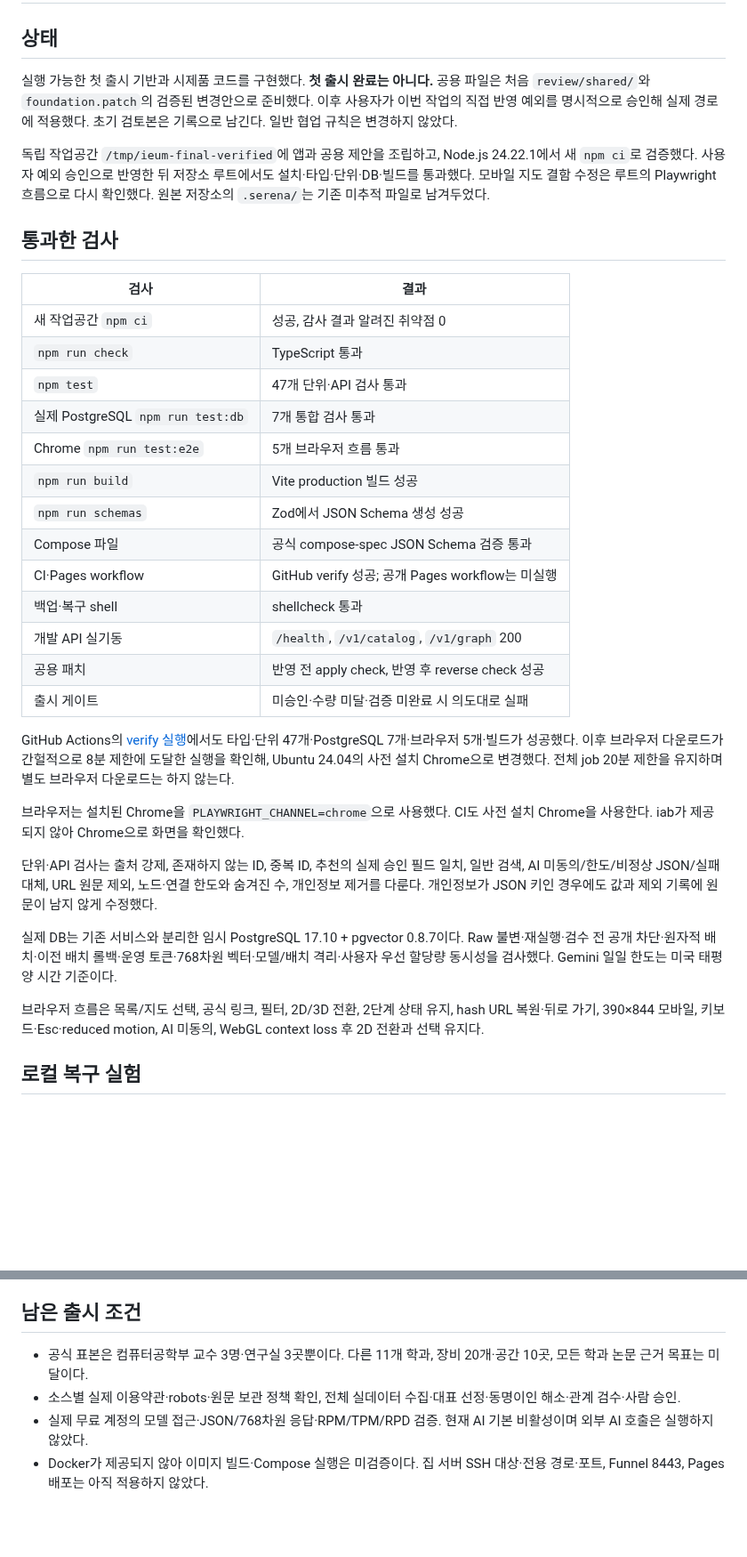
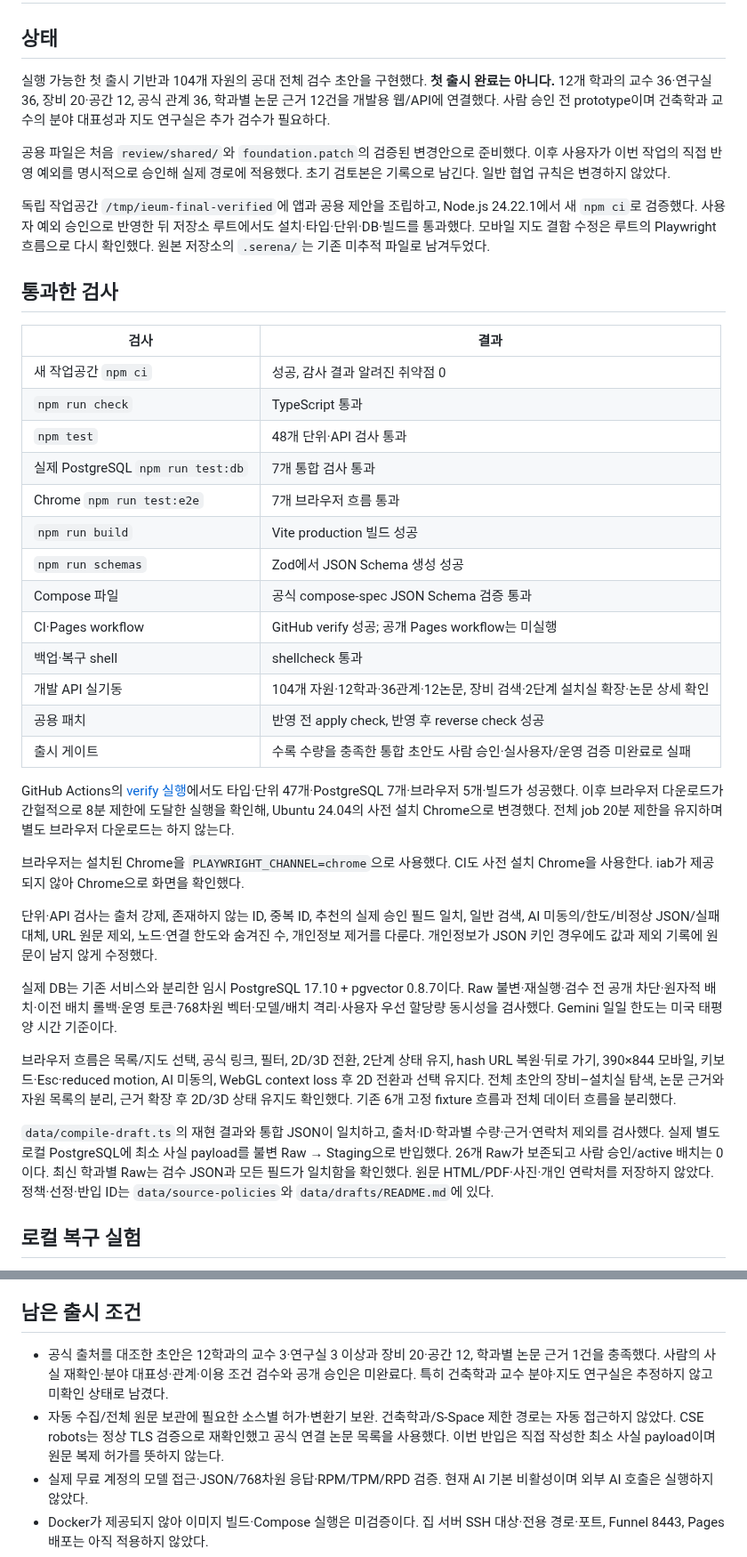
Before and after one commit to sesepark/snu-ieum, a Markdown page: review/VALIDATION.md, 2 parts joined by grey strips. Shown at 89% size. GitHub-like rendering; blank space fills up the shorter version.

```diff
--- a/review/VALIDATION.md
+++ b/review/VALIDATION.md
@@ -2,7 +2,9 @@
 
 ## 상태
 
-실행 가능한 첫 출시 기반과 시제품 코드를 구현했다. **첫 출시 완료는 아니다.** 공용 파일은 처음 `review/shared/`와 `foundation.patch`의 검증된 변경안으로 준비했다. 이후 사용자가 이번 작업의 직접 반영 예외를 명시적으로 승인해 실제 경로에 적용했다. 초기 검토본은 기록으로 남긴다. 일반 협업 규칙은 변경하지 않았다.
+실행 가능한 첫 출시 기반과 104개 자원의 공대 전체 검수 초안을 구현했다. **첫 출시 완료는 아니다.** 12개 학과의 교수 36·연구실 36, 장비 20·공간 12, 공식 관계 36, 학과별 논문 근거 12건을 개발용 웹/API에 연결했다. 사람 승인 전 prototype이며 건축학과 교수의 분야 대표성과 지도 연구실은 추가 검수가 필요하다.
+
+공용 파일은 처음 `review/shared/`와 `foundation.patch`의 검증된 변경안으로 준비했다. 이후 사용자가 이번 작업의 직접 반영 예외를 명시적으로 승인해 실제 경로에 적용했다. 초기 검토본은 기록으로 남긴다. 일반 협업 규칙은 변경하지 않았다.
 
 독립 작업공간 `/tmp/ieum-final-verified`에 앱과 공용 제안을 조립하고, Node.js 24.22.1에서 새 `npm ci`로 검증했다. 사용자 예외 승인으로 반영한 뒤 저장소 루트에서도 설치·타입·단위·DB·빌드를 통과했다. 모바일 지도 결함 수정은 루트의 Playwright 흐름으로 다시 확인했다. 원본 저장소의 `.serena/`는 기존 미추적 파일로 남겨두었다.
 
@@ -12,17 +14,17 @@
 | --- | --- |
 | 새 작업공간 `npm ci` | 성공, 감사 결과 알려진 취약점 0 |
 | `npm run check` | TypeScript 통과 |
-| `npm test` | 47개 단위·API 검사 통과 |
+| `npm test` | 48개 단위·API 검사 통과 |
 | 실제 PostgreSQL `npm run test:db` | 7개 통합 검사 통과 |
-| Chrome `npm run test:e2e` | 5개 브라우저 흐름 통과 |
+| Chrome `npm run test:e2e` | 7개 브라우저 흐름 통과 |
 | `npm run build` | Vite production 빌드 성공 |
 | `npm run schemas` | Zod에서 JSON Schema 생성 성공 |
 | Compose 파일 | 공식 compose-spec JSON Schema 검증 통과 |
 | CI·Pages workflow | GitHub verify 성공; 공개 Pages workflow는 미실행 |
 | 백업·복구 shell | shellcheck 통과 |
-| 개발 API 실기동 | `/health`, `/v1/catalog`, `/v1/graph` 200 |
+| 개발 API 실기동 | 104개 자원·12학과·36관계·12논문, 장비 검색·2단계 설치실 확장·논문 상세 확인 |
 | 공용 패치 | 반영 전 apply check, 반영 후 reverse check 성공 |
-| 출시 게이트 | 미승인·수량 미달·검증 미완료 시 의도대로 실패 |
+| 출시 게이트 | 수록 수량을 충족한 통합 초안도 사람 승인·실사용자/운영 검증 미완료로 실패 |
 
 GitHub Actions의 [verify 실행](https://github.com/sesepark/snu-ieum/actions/runs/40309901045)에서도 타입·단위 47개·PostgreSQL 7개·브라우저 5개·빌드가 성공했다. 이후 브라우저 다운로드가 간헐적으로 8분 제한에 도달한 실행을 확인해, Ubuntu 24.04의 사전 설치 Chrome으로 변경했다. 전체 job 20분 제한을 유지하며 별도 브라우저 다운로드는 하지 않는다.
 
@@ -32,7 +34,9 @@ GitHub Actions의 [verify 실행](https://github.com/sesepark/snu-ieum/actions/r
 
 실제 DB는 기존 서비스와 분리한 임시 PostgreSQL 17.10 + pgvector 0.8.7이다. Raw 불변·재실행·검수 전 공개 차단·원자적 배치·이전 배치 롤백·운영 토큰·768차원 벡터·모델/배치 격리·사용자 우선 할당량 동시성을 검사했다. Gemini 일일 한도는 미국 태평양 시간 기준이다.
 
-브라우저 흐름은 목록/지도 선택, 공식 링크, 필터, 2D/3D 전환, 2단계 상태 유지, hash URL 복원·뒤로 가기, 390×844 모바일, 키보드·Esc·reduced motion, AI 미동의, WebGL context loss 후 2D 전환과 선택 유지다.
+브라우저 흐름은 목록/지도 선택, 공식 링크, 필터, 2D/3D 전환, 2단계 상태 유지, hash URL 복원·뒤로 가기, 390×844 모바일, 키보드·Esc·reduced motion, AI 미동의, WebGL context loss 후 2D 전환과 선택 유지다. 전체 초안의 장비–설치실 탐색, 논문 근거와 자원 목록의 분리, 근거 확장 후 2D/3D 상태 유지도 확인했다. 기존 6개 고정 fixture 흐름과 전체 데이터 흐름을 분리했다.
+
+`data/compile-draft.ts`의 재현 결과와 통합 JSON이 일치하고, 출처·ID·학과별 수량·근거·연락처 제외를 검사했다. 실제 별도 로컬 PostgreSQL에 최소 사실 payload를 불변 Raw → Staging으로 반입했다. 26개 Raw가 보존되고 사람 승인/active 배치는 0이다. 최신 학과별 Raw는 검수 JSON과 모든 필드가 일치함을 확인했다. 원문 HTML/PDF·사진·개인 연락처를 저장하지 않았다. 정책·선정·반입 ID는 `data/source-policies`와 `data/drafts/README.md`에 있다.
 
 ## 로컬 복구 실험
 
@@ -52,8 +56,8 @@ pg_dump custom format → DB+원문 tar → 임시 GPG 키로 암호화
 
 ## 남은 출시 조건
 
-- 공식 표본은 컴퓨터공학부 교수 3명·연구실 3곳뿐이다. 다른 11개 학과, 장비 20개·공간 10곳, 모든 학과 논문 근거 목표는 미달이다.
-- 소스별 실제 이용약관·robots·원문 보관 정책 확인, 전체 실데이터 수집·대표 선정·동명이인 해소·관계 검수·사람 승인.
+- 공식 출처를 대조한 초안은 12학과의 교수 3·연구실 3 이상과 장비 20·공간 12, 학과별 논문 근거 1건을 충족했다. 사람의 사실 재확인·분야 대표성·관계·이용 조건 검수와 공개 승인은 미완료다. 특히 건축학과 교수 분야·지도 연구실은 추정하지 않고 미확인 상태로 남겼다.
+- 자동 수집/전체 원문 보관에 필요한 소스별 허가·변환기 보완. 건축학과/S-Space 제한 경로는 자동 접근하지 않았다. CSE robots는 정상 TLS 검증으로 재확인했고 공식 연결 논문 목록을 사용했다. 이번 반입은 직접 작성한 최소 사실 payload이며 원문 복제 허가를 뜻하지 않는다.
 - 실제 무료 계정의 모델 접근·JSON/768차원 응답·RPM/TPM/RPD 검증. 현재 AI 기본 비활성이며 외부 AI 호출은 실행하지 않았다.
 - Docker가 제공되지 않아 이미지 빌드·Compose 실행은 미검증이다. 집 서버 SSH 대상·전용 경로·포트, Funnel 8443, Pages 배포는 아직 적용하지 않았다.
 - 실제 운영 서버의 별도 기기 암호화 백업·복원과 승인 배치 롤백. 로컬 복구 실험으로 이를 대신하지 않는다.
```
Also changed, not shown: data/README.md (+13 -1 lines), data/drafts/README.md (+4 -0 lines), review/preview-desktop.png, review/preview-evidence.png (added), review/preview-mobile.png, 7 other files.
